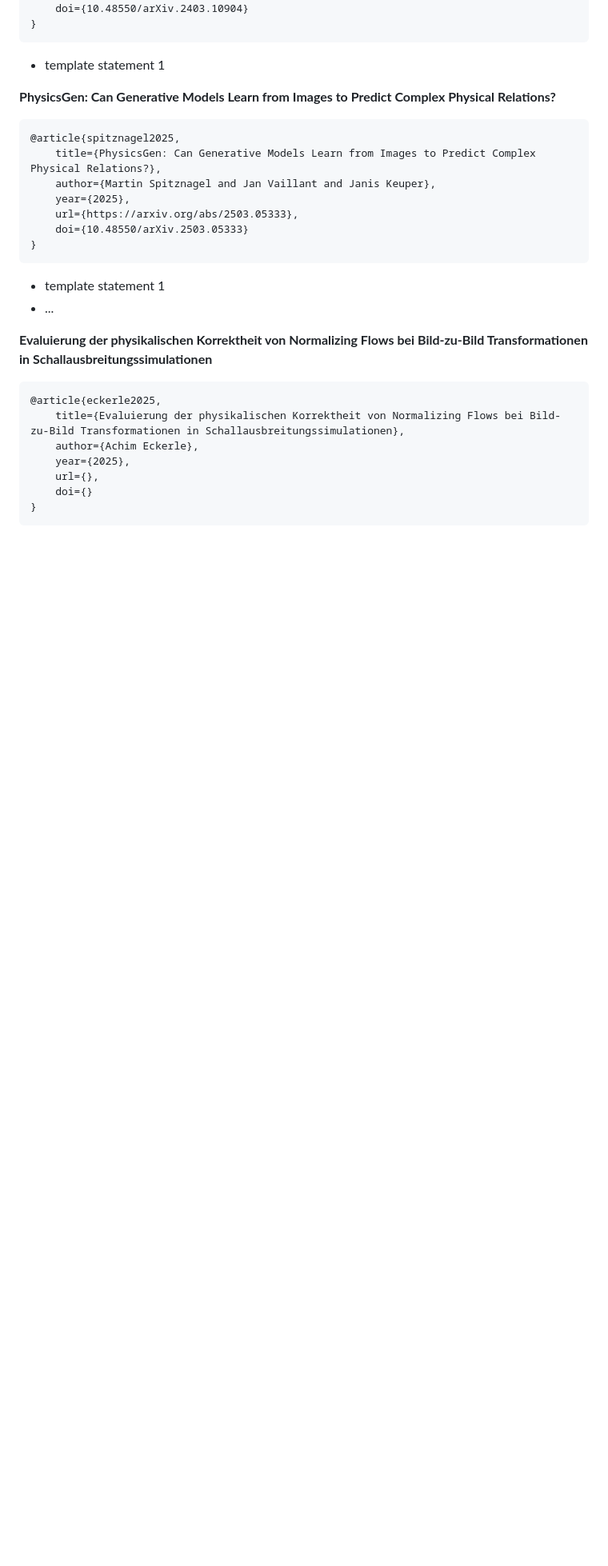
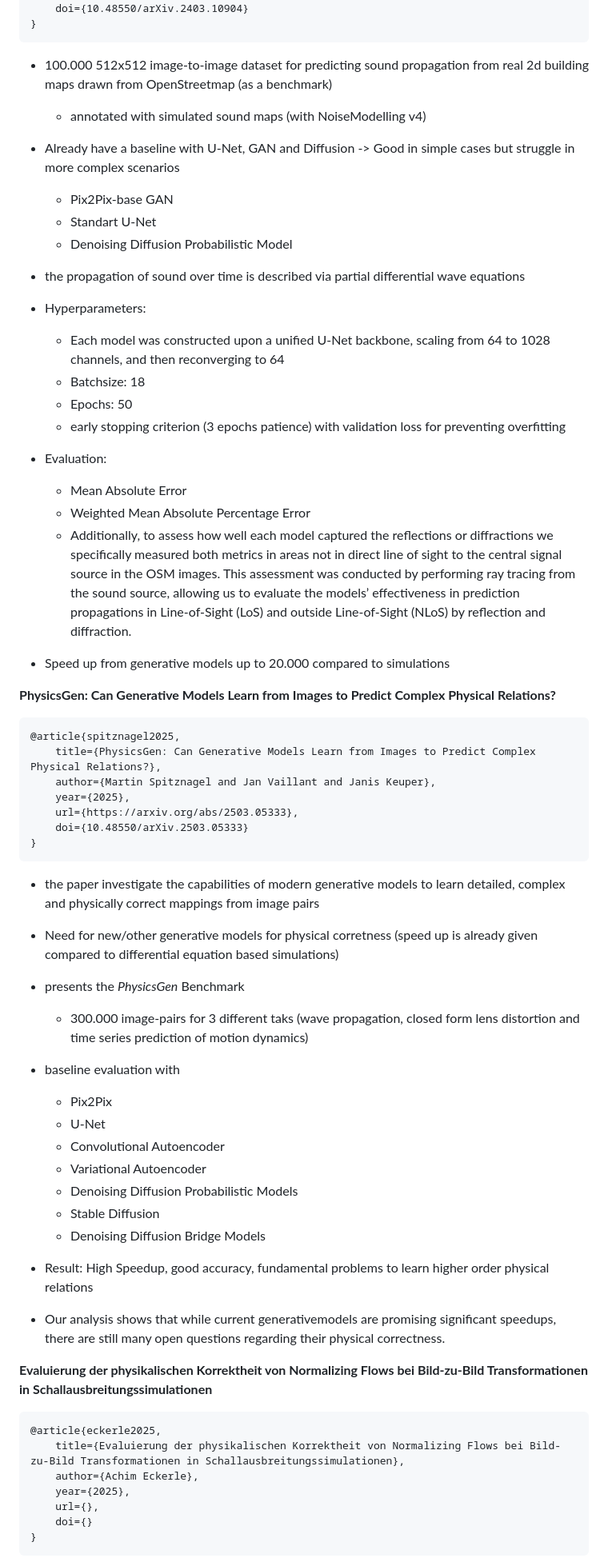
Before and after one commit to xXAI-botXx/Master-Exam, a Markdown page: README.md, the part around the change printed below. Shown: that part at 80% size. Drawn GitHub-style; blank space fills up the shorter version.

Commit message:
Added summary for 2 & 3 core paper - small update the methods of physical correct image-to-image translation

````diff
--- a/README.md
+++ b/README.md
@@ -158,11 +160,32 @@ Topic is *Deterministic Physics-Based Supervised Image-to-Image Translation* or
 	doi={10.48550/arXiv.2403.10904}
 }
 ```
-- template statement 1
-
-
-
-**PhysicsGen: Can Generative Models Learn from Images to Predict Complex Physical Relations?**<br>
+- 100.000 512x512 image-to-image dataset for predicting sound propagation from real 2d building maps drawn from OpenStreetmap (as a benchmark)
+  - annotated with simulated sound maps (with NoiseModelling v4)
+- Already have a baseline with U-Net, GAN and Diffusion -> Good in simple cases but struggle in more complex scenarios
+  - Pix2Pix-base GAN
+  - Standart U-Net
+  - Denoising Diffusion Probabilistic
+    Model
+- the propagation of sound over time is described via partial differential wave equations
+- Hyperparameters:
+  - Each model was constructed upon a unified U-Net backbone, scaling from 64 to 1028 channels, and then
+    reconverging to 64
+  - Batchsize: 18
+  - Epochs: 50
+  - early stopping criterion (3 epochs patience) with validation loss for preventing overfitting
+- Evaluation:
+  - Mean Absolute Error
+  - Weighted Mean Absolute Percentage Error
+  - Additionally, to assess how well each model captured the reflections or diffractions we specifically measured both metrics in areas not in direct line of sight to the central signal source in the OSM images. This assessment was conducted by performing ray tracing from the sound
+    source, allowing us to evaluate the models’ effectiveness in prediction propagations in Line-of-Sight (LoS) and outside Line-of-Sight (NLoS) by reflection and diffraction.
+
+- Speed up from generative models up to 20.000 compared to simulations
+
+
+
+**PhysicsGen: Can Generative Models Learn from Images to Predict Complex Physical Relations?**
+
 ```
 @article{spitznagel2025,
 	title={PhysicsGen: Can Generative Models Learn from Images to Predict Complex Physical Relations?},
@@ -172,12 +195,28 @@ Topic is *Deterministic Physics-Based Supervised Image-to-Image Translation* or
 	doi={10.48550/arXiv.2503.05333}
 }
 ```
-- template statement 1
-- ...
-
-
-
-**Evaluierung der physikalischen Korrektheit von Normalizing Flows bei Bild-zu-Bild Transformationen in Schallausbreitungssimulationen**<br>
+- the paper investigate the capabilities of modern generative models to learn detailed, complex and physically correct mappings from image pairs
+- Need for new/other generative models for physical corretness (speed up is already given compared to differential equation based simulations)
+- presents the *PhysicsGen* Benchmark
+  - 300.000 image-pairs for 3 different taks (wave propagation, closed form lens distortion and time series prediction of motion dynamics)
+- baseline evaluation with
+  - Pix2Pix
+  - U-Net
+  - Convolutional Autoencoder
+  - Variational Autoencoder
+  - Denoising Diffusion Probabilistic Models
+  - Stable Diffusion
+  - Denoising Diffusion Bridge Models
+
+- Result: High Speedup, good accuracy, fundamental problems to learn higher order physical relations
+
+- Our analysis shows that while current generativemodels are promising significant speedups, there are still many open questions regarding their physical correctness.
+
+
+
+
+**Evaluierung der physikalischen Korrektheit von Normalizing Flows bei Bild-zu-Bild Transformationen in Schallausbreitungssimulationen**
+
 ```
 @article{eckerle2025,
 	title={Evaluierung der physikalischen Korrektheit von Normalizing Flows bei Bild-zu-Bild Transformationen in Schallausbreitungssimulationen},
````
Also changed, not shown: other parts of README.md (+45 -19 lines).
